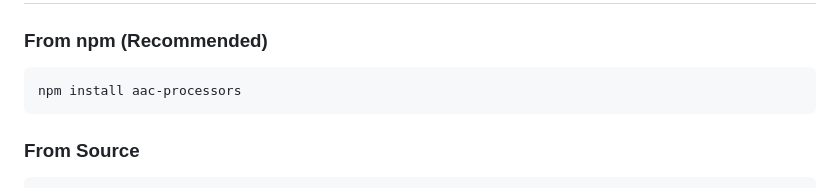
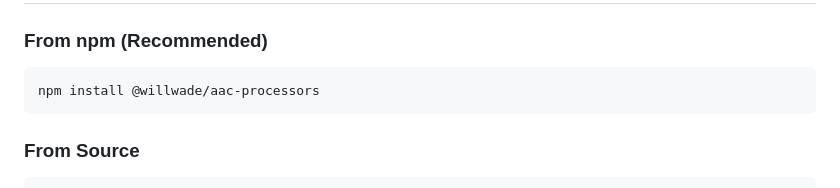
Before and after one commit to willwade/AACProcessors-nodejs, a Markdown page: README.md, the part around the change. Rendered like a GitHub page.

Commit message:
Update npm install command for aac-processors

````diff
--- a/README.md
+++ b/README.md
@@ -39,7 +39,7 @@ A comprehensive **TypeScript library** for processing AAC (Augmentative and Alte
 ### From npm (Recommended)
 
 ```bash
-npm install aac-processors
+npm install @willwade/aac-processors
 ```
 
 ### From Source
````
